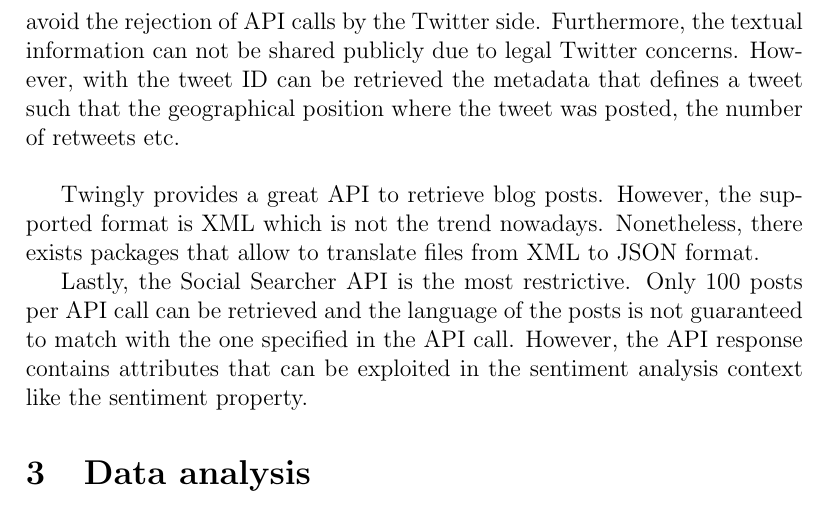
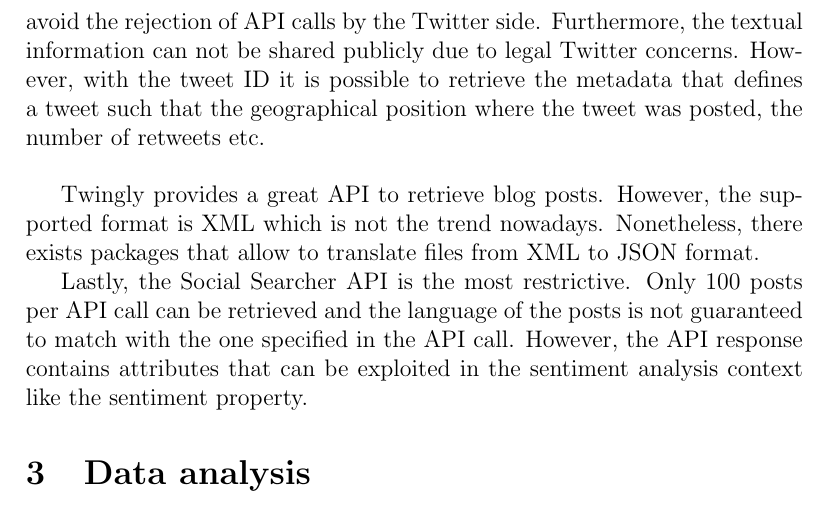
Before and after one commit to zer0Percent/Mineria-Informacion-Social, a LaTeX paper (Memoria/template_Article.tex, which reads Memoria/content.tex): part of page 6 of 8, cut so that both start at the same text. Compiled offline with pdfLaTeX.

Commit message:
fix cntent

```diff
--- a/Memoria/content.tex
+++ b/Memoria/content.tex
@@ -115,7 +115,7 @@ However, for the Reddit dataset only 100 posts could be retrieve without taking
 \end{Verbatim}
 \subsection{Limitations}
 
-The Twitter API limits the number of API calls per day. This led to the retrieval process to take several hours because wait clauses must be coded to avoid the rejection of API calls by the Twitter side. Furthermore, the textual information can not be shared publicly due to legal Twitter concerns. However, with the tweet ID can be retrieved the metadata that defines a tweet such that the geographical position where the tweet was posted, the number of retweets etc. \\
+The Twitter API limits the number of API calls per day. This led to the retrieval process to take several hours because wait clauses must be coded to avoid the rejection of API calls by the Twitter side. Furthermore, the textual information can not be shared publicly due to legal Twitter concerns. However, with the tweet ID it is possible to retrieve the metadata that defines a tweet such that the geographical position where the tweet was posted, the number of retweets etc. \\
 
 \par Twingly provides a great API to retrieve blog posts. However, the supported format is XML which is not the trend nowadays. Nonetheless, there exists packages that allow to translate files from XML to JSON format.
 \par Lastly, the Social Searcher API is the most restrictive. Only 100 posts per API call can be retrieved and the language of the posts is not guaranteed to match with the one specified in the API call. However, the API response contains attributes that can be exploited in the sentiment analysis context like the sentiment property.
```
